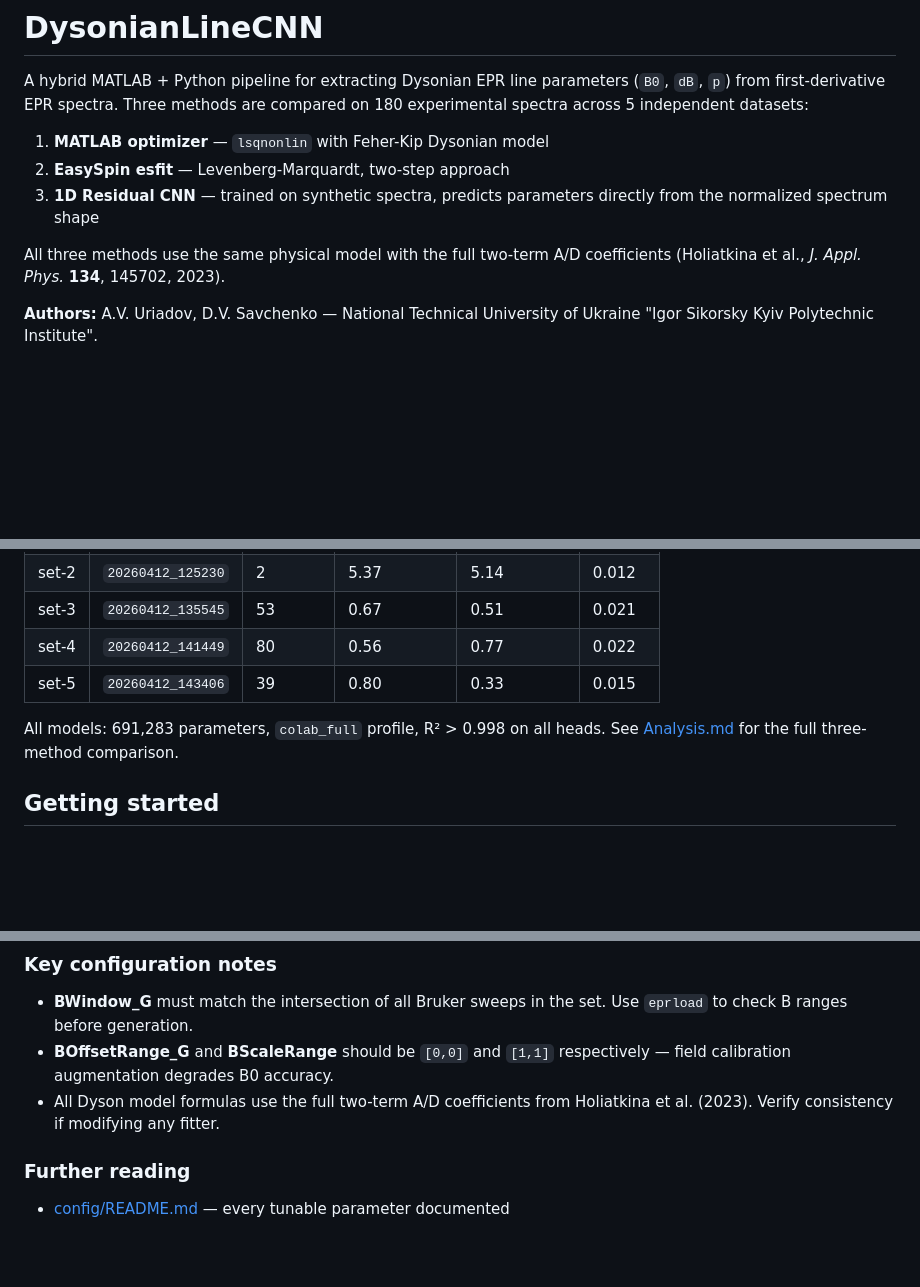
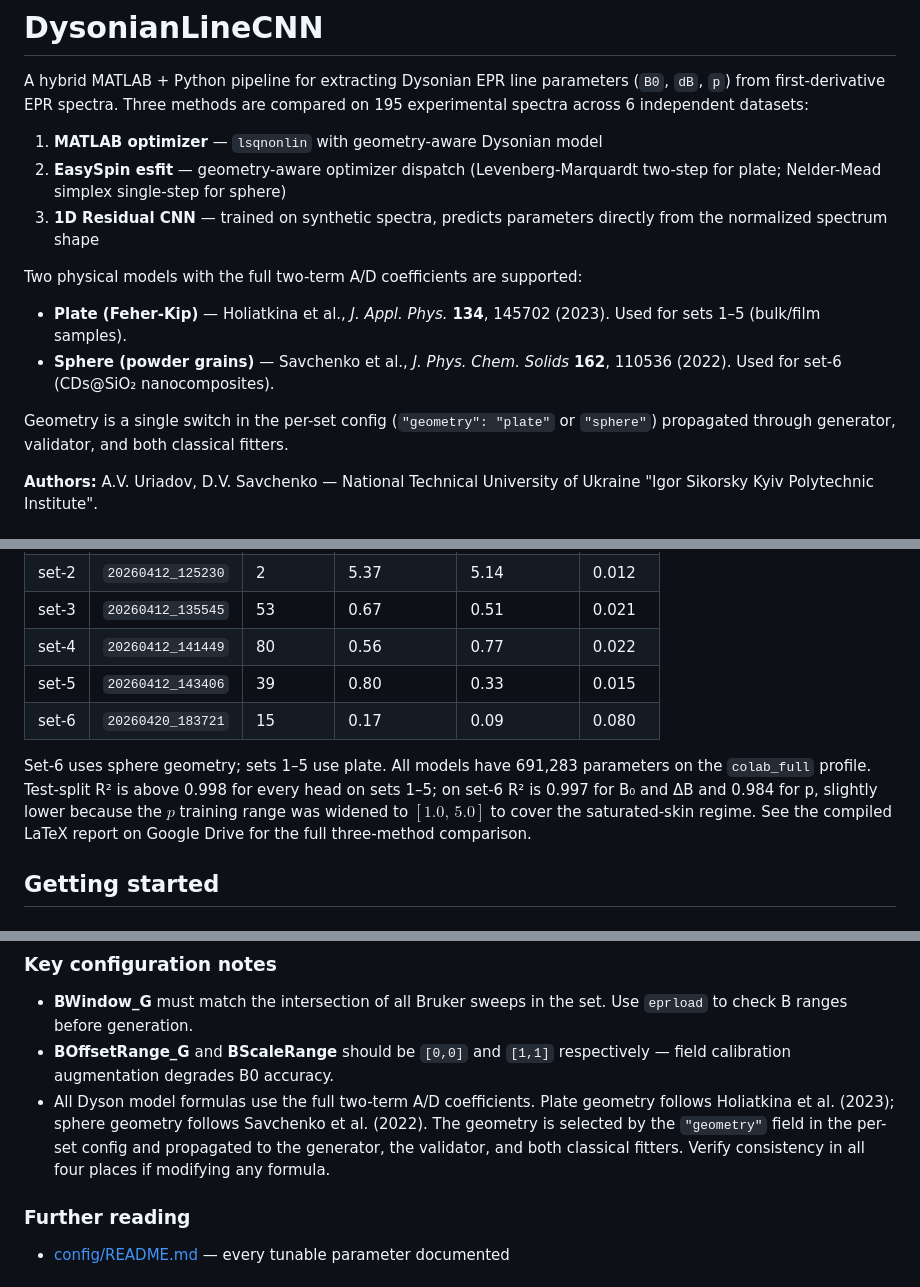
Before and after one commit to AndriiUriadov/DysonianLineCNN, a Markdown page: README.md, 3 parts joined by grey strips. GitHub-like rendering; blank space fills up the shorter version.

Commit message:
README: update for set-6 (sphere geometry, nanocomposites)
- Header and Example results counts bumped from 180/5 to 195/6 spectra.
- Intro now documents both physics models (plate from Holiatkina 2023
  for sets 1..5, sphere from Savchenko 2022 for set-6) and explains
  that geometry is a single per-set config switch.
- Classical-fit method bullet updated to reflect the geometry-aware
  optimizer dispatch in FitEasyspin (levmar+two-step for plate,
  simplex+single-step for sphere).
- Production runs table extended with set-6 (run 20260420_183721,
  MAE 0.17/0.09/0.08). Replaced the blanket "R^2 > 0.998" claim with
  a per-set breakdown that notes the lower p R^2 on set-6 caused by
  the widened pRange = [1, 5].
- Key configuration notes now cite both Holiatkina 2023 and Savchenko
  2022 and spell out where consistency must be verified when formulas
  are modified (generator, validator, both fitters).

```diff
--- a/README.md
+++ b/README.md
@@ -2,15 +2,24 @@
 
 A hybrid MATLAB + Python pipeline for extracting Dysonian EPR line parameters
 (`B0`, `dB`, `p`) from first-derivative EPR spectra. Three methods are
-compared on 180 experimental spectra across 5 independent datasets:
+compared on 195 experimental spectra across 6 independent datasets:
 
-1. **MATLAB optimizer** — `lsqnonlin` with Feher-Kip Dysonian model
-2. **EasySpin esfit** — Levenberg-Marquardt, two-step approach
+1. **MATLAB optimizer** — `lsqnonlin` with geometry-aware Dysonian model
+2. **EasySpin esfit** — geometry-aware optimizer dispatch (Levenberg-Marquardt
+   two-step for plate; Nelder-Mead simplex single-step for sphere)
 3. **1D Residual CNN** — trained on synthetic spectra, predicts parameters
    directly from the normalized spectrum shape
 
-All three methods use the same physical model with the full two-term A/D
-coefficients (Holiatkina et al., *J. Appl. Phys.* **134**, 145702, 2023).
+Two physical models with the full two-term A/D coefficients are supported:
+
+- **Plate (Feher-Kip)** — Holiatkina et al., *J. Appl. Phys.* **134**,
+  145702 (2023). Used for sets 1–5 (bulk/film samples).
+- **Sphere (powder grains)** — Savchenko et al., *J. Phys. Chem. Solids*
+  **162**, 110536 (2022). Used for set-6 (CDs@SiO₂ nanocomposites).
+
+Geometry is a single switch in the per-set config (`"geometry": "plate"` or
+`"sphere"`) propagated through generator, validator, and both classical
+fitters.
 
 **Authors:** A.V. Uriadov, D.V. Savchenko — National Technical University of
 Ukraine "Igor Sikorsky Kyiv Polytechnic Institute".
@@ -151,9 +160,15 @@ Each set has an independent CNN model trained on set-specific synthetic data.
 | set-3 | `20260412_135545` | 53 | 0.67 | 0.51 | 0.021 |
 | set-4 | `20260412_141449` | 80 | 0.56 | 0.77 | 0.022 |
 | set-5 | `20260412_143406` | 39 | 0.80 | 0.33 | 0.015 |
+| set-6 | `20260420_183721` | 15 | 0.17 | 0.09 | 0.080 |
 
-All models: 691,283 parameters, `colab_full` profile, R² > 0.998 on all heads.
-See [Analysis.md](Analysis.md) for the full three-method comparison.
+Set-6 uses sphere geometry; sets 1–5 use plate. All models have 691,283
+parameters on the `colab_full` profile. Test-split R² is above 0.998 for
+every head on sets 1–5; on set-6 R² is 0.997 for B₀ and ΔB and 0.984 for
+p, slightly lower because the $p$ training range was widened to
+$[1.0,\,5.0]$ to cover the saturated-skin regime.
+See the compiled LaTeX report on Google Drive for the full three-method
+comparison.
 
 ## Getting started
 
@@ -392,8 +407,12 @@ parameter ranges determined from the classical baseline fits. See
   the set. Use `eprload` to check B ranges before generation.
 - **BOffsetRange_G** and **BScaleRange** should be `[0,0]` and `[1,1]`
   respectively — field calibration augmentation degrades B0 accuracy.
-- All Dyson model formulas use the full two-term A/D coefficients from
-  Holiatkina et al. (2023). Verify consistency if modifying any fitter.
+- All Dyson model formulas use the full two-term A/D coefficients. Plate
+  geometry follows Holiatkina et al. (2023); sphere geometry follows
+  Savchenko et al. (2022). The geometry is selected by the `"geometry"`
+  field in the per-set config and propagated to the generator, the
+  validator, and both classical fitters. Verify consistency in all four
+  places if modifying any formula.
 
 ### Further reading
 
```
Also changed, not shown: other parts of README.md (+2 -2 lines).
